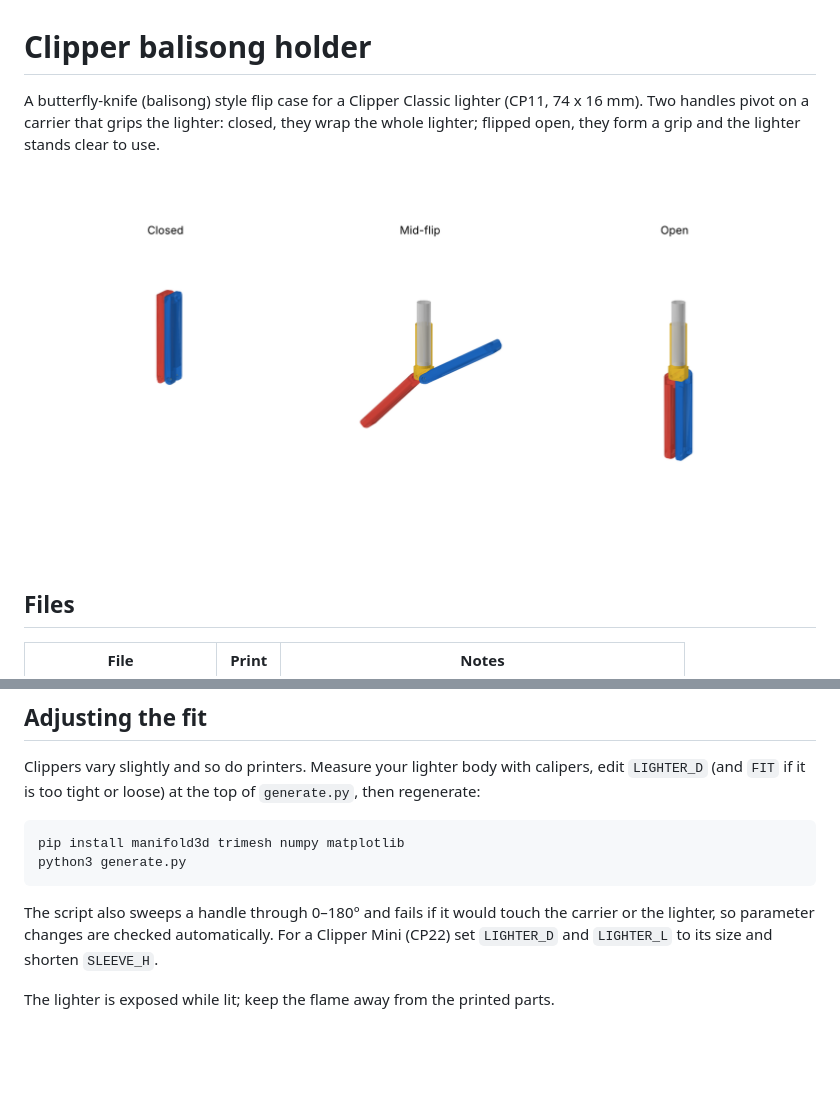
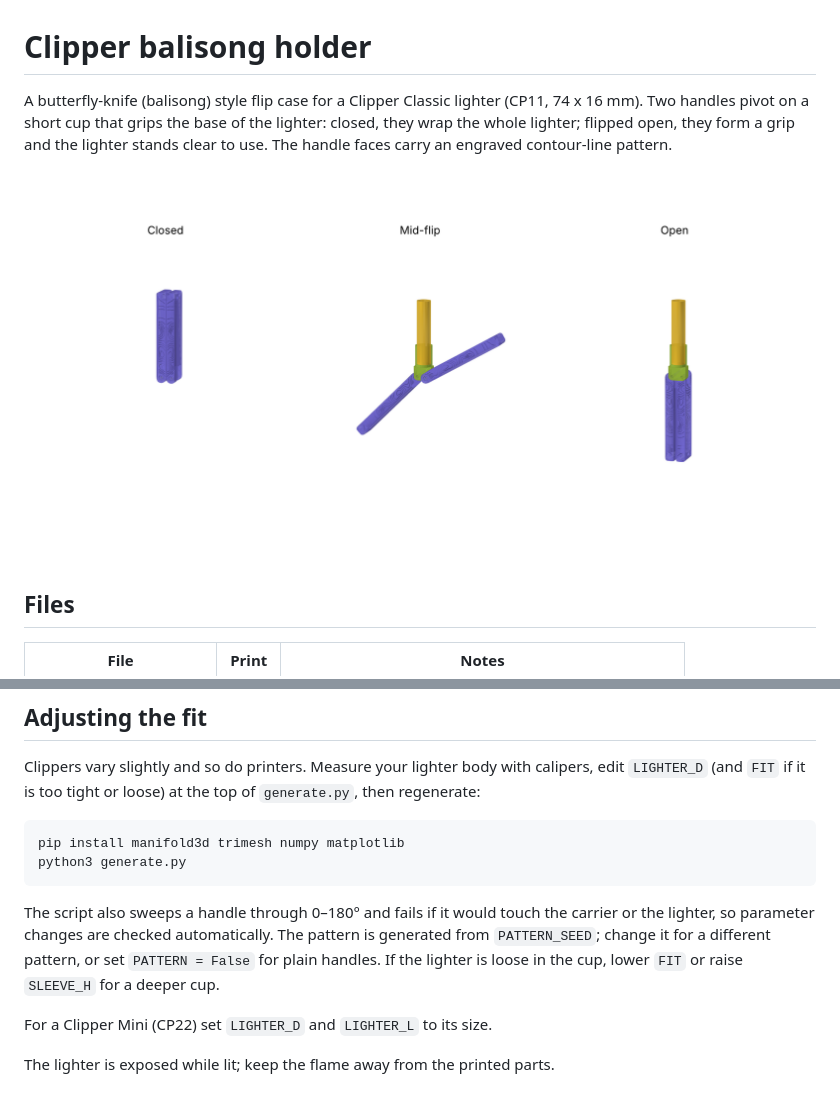
Before and after one commit to arefotman-byte/modern-website, a Markdown page: clipper-balisong/README.md, 2 parts joined by grey strips. Drawn GitHub-style; pictures changed too: clipper-balisong/preview.png; blank space fills up the shorter version.

Commit message:
Match the reference design: short cup and engraved contour pattern
Co-Authored-By: Claude Fable 5.2 <noreply@anthropic.com>
Claude-Session: https://claude.ai/code/session_016gvP6HJB2sJMnzDk57KYQA

```diff
--- a/clipper-balisong/README.md
+++ b/clipper-balisong/README.md
@@ -1,9 +1,10 @@
 # Clipper balisong holder
 
 A butterfly-knife (balisong) style flip case for a Clipper Classic lighter
-(CP11, 74 x 16 mm). Two handles pivot on a carrier that grips the lighter:
-closed, they wrap the whole lighter; flipped open, they form a grip and the
-lighter stands clear to use.
+(CP11, 74 x 16 mm). Two handles pivot on a short cup that grips the base of
+the lighter: closed, they wrap the whole lighter; flipped open, they form a
+grip and the lighter stands clear to use. The handle faces carry an engraved
+contour-line pattern.
 
 ![preview](preview.png)
 
@@ -49,7 +50,10 @@ of `generate.py`, then regenerate:
 
 The script also sweeps a handle through 0–180° and fails if it would touch
 the carrier or the lighter, so parameter changes are checked automatically.
-For a Clipper Mini (CP22) set `LIGHTER_D` and `LIGHTER_L` to its size and
-shorten `SLEEVE_H`.
+The pattern is generated from `PATTERN_SEED`; change it for a different
+pattern, or set `PATTERN = False` for plain handles. If the lighter is loose
+in the cup, lower `FIT` or raise `SLEEVE_H` for a deeper cup.
+
+For a Clipper Mini (CP22) set `LIGHTER_D` and `LIGHTER_L` to its size.
 
 The lighter is exposed while lit; keep the flame away from the printed parts.
```
Also changed, not shown: 6 other files.
